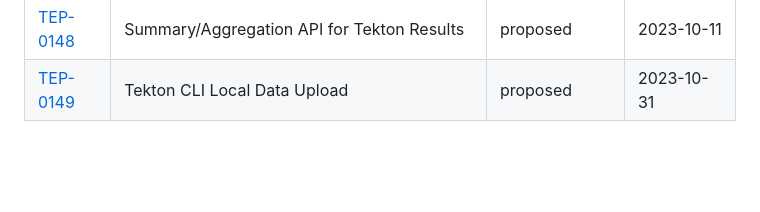
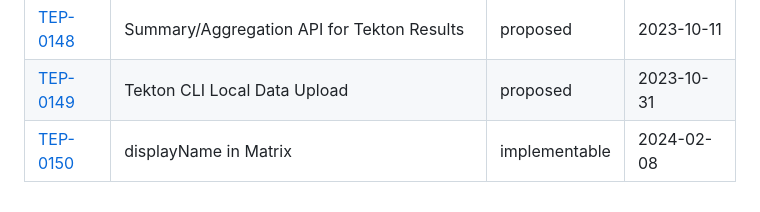
Before and after one commit to tektoncd/community, a Markdown page: teps/README.md, the part around the change. Drawn GitHub-style; blank space fills up the shorter version.

Commit message:
TEP-0150 displayName in matrix
The proposal to add the displayName in childReferences to identify each
matrix instance by the clients.

Signed-off-by: Priti Desai <pdesai@us.ibm.com>

```diff
--- a/teps/README.md
+++ b/teps/README.md
@@ -138,3 +138,4 @@ This is the complete list of Tekton TEPs:
 |[TEP-0146](0146-parameters-in-script.md) | Parameters in Script | proposed | 2023-10-02 |
 |[TEP-0148](0148-summaryaggregation-api-for-tekton-results.md) | Summary/Aggregation API for Tekton Results | proposed | 2023-10-11 |
 |[TEP-0149](0149-tekton-cli-local-data-upload.md) | Tekton CLI Local Data Upload | proposed | 2023-10-31 |
+|[TEP-0150](0150-displayname-in-matrix.md) | displayName in Matrix | implementable | 2024-02-08 |
```
Also changed, not shown: teps/0150-displayname-in-matrix.md (added, +262 -0 lines), teps/images/0150-pipelinerun-with-matrix.png (added), teps/images/0150-pipelinerun-with-some-failed-instances-of-matrix.png (added).
